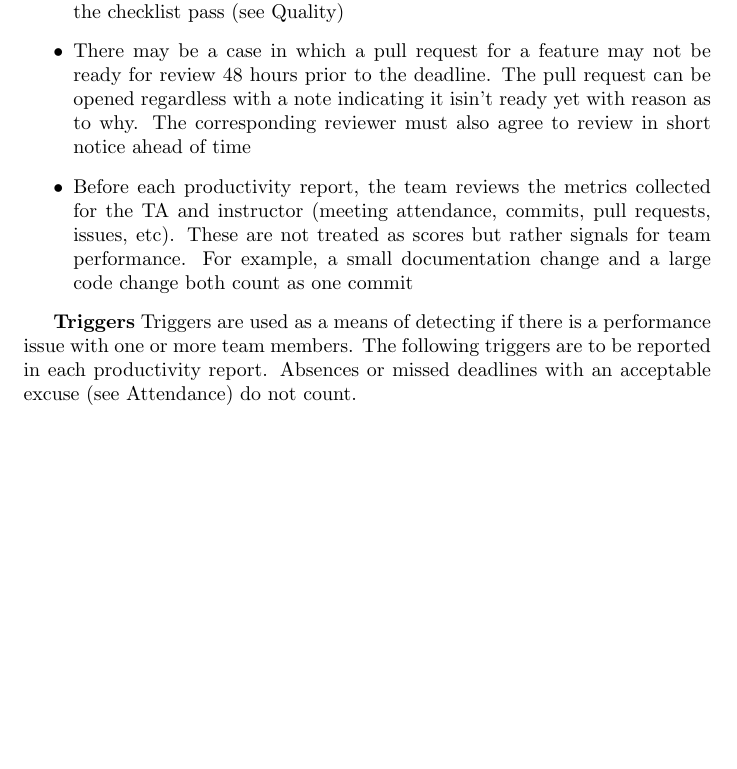
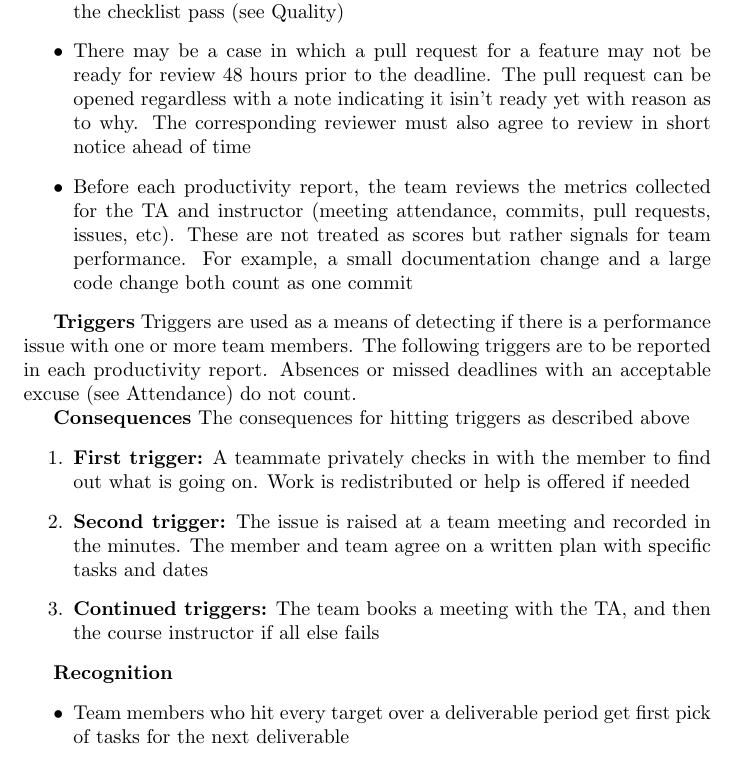
Before and after one commit to davislenover/BurnNEarn, a LaTeX document (docs/DevelopmentPlan/DevelopmentPlan.tex): part of page 12 of 13, cut so that both start at the same text, the shorter picture padded with empty space. Compiled offline with pdfLaTeX; a LaTeX package or settings file that is missing is left out.

Commit message:
Added consequences and recognition points

```diff
--- a/docs/DevelopmentPlan/DevelopmentPlan.tex
+++ b/docs/DevelopmentPlan/DevelopmentPlan.tex
@@ -421,6 +421,19 @@ Contribution & No closed issues, merged PRs or reviews for 2 consecutive weeks &
     \end{tabularx}
 \end{table}
 
+\textbf{Consequences}
+The consequences for hitting triggers as described above
+\begin{enumerate}
+    \item \textbf{First trigger:} A teammate privately checks in with the member to find out what is going on. Work is redistributed or help is offered if needed
+    \item \textbf{Second trigger:} The issue is raised at a team meeting and recorded in the minutes. The member and team agree on a written plan with specific tasks and dates
+    \item \textbf{Continued triggers:} The team books a meeting with the TA, and then the course instructor if all else fails
+\end{enumerate}
+
+\textbf{Recognition}
+\begin{itemize}
+    \item Team members who hit every target over a deliverable period get first pick of tasks for the next deliverable
+\end{itemize}
+
 \subsubsection*{Team Building}
 
 \wss{How will you build team cohesion (fun time, group rituals, etc.)? }
```
